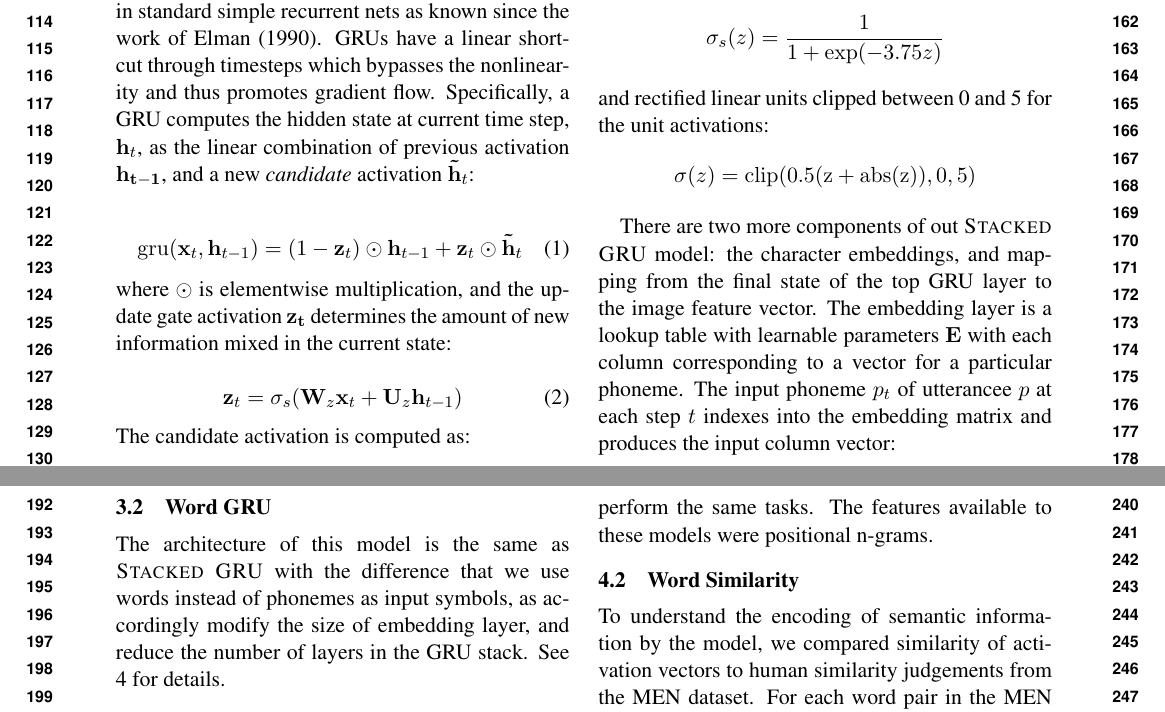
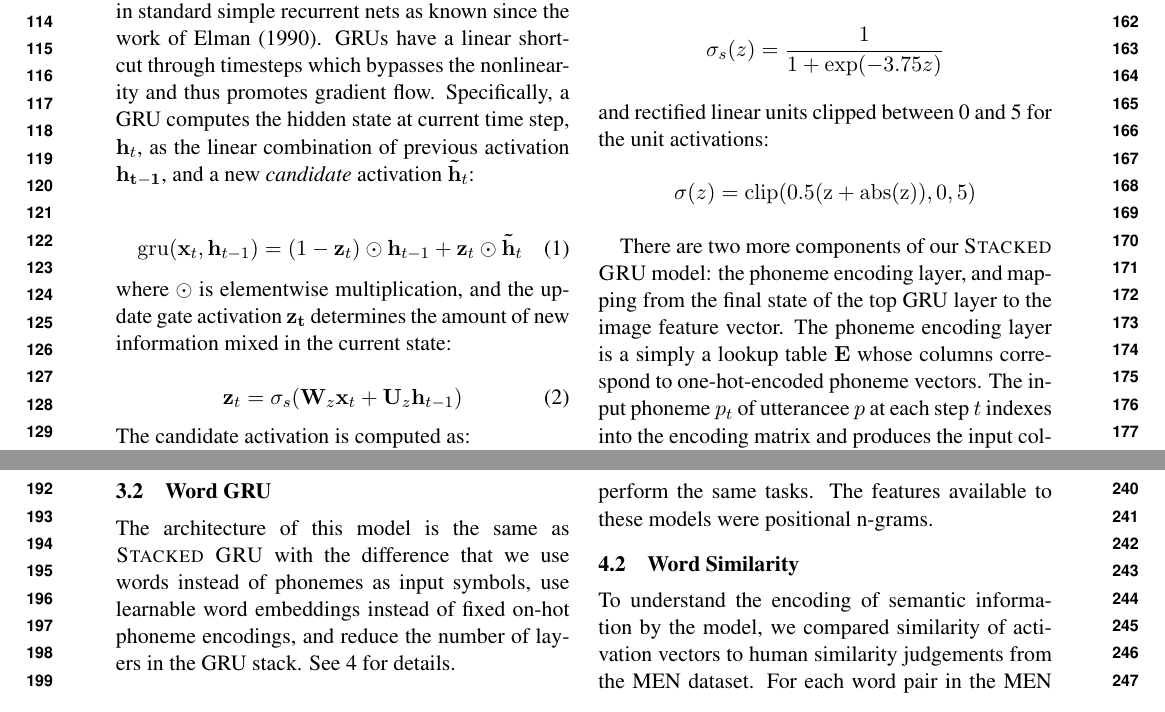
Before and after one commit to gchrupala/conll-2016, a LaTeX paper (paper.tex, which reads models.tex): two parts of pages 2 and 3 of 5, joined at a grey line, cut so that both start at the same text. Compiled offline with pdfLaTeX.

Commit message:
Updated models.

```diff
--- a/models.tex
+++ b/models.tex
@@ -87,13 +87,13 @@ activations:
 \sigma(z) = \mathrm{clip(0.5(z+\mathrm{abs}(z)), 0, 5)}
 \]
 
-There are two more components of out {\sc Stacked GRU} model: the
-character embeddings, and mapping from the final state of the top GRU
+There are two more components of our {\sc Stacked GRU} model: the
+phoneme encoding layer, and mapping from the final state of the top GRU
 layer to the image feature vector.
-The embedding layer is a lookup table with learnable parameters $\mathbf{E}$ with each
-column corresponding to a vector for a particular phoneme. The input
+The phoneme encoding layer is a simply a lookup table $\mathbf{E}$ whose
+columns correspond to one-hot-encoded phoneme vectors. The input
 phoneme $p_t$ of utterancee $p$ at each step $t$ indexes into the
-embedding matrix and produces the input column vector:
+encoding matrix and produces the input column vector:
 \begin{equation}
   \mathbf{x}_t = \mathbf{E}[:,p_t].
 \end{equation}
@@ -112,8 +112,8 @@ perspective we compare it to the following two other models.
 \subsection{Word GRU}
 The architecture of this model is the same as {\sc Stacked GRU} with
 the difference that we use words instead of phonemes as input symbols,
-as accordingly modify the size of embedding layer, and reduce the
-number of layers in the GRU stack. See
+use learnable word embeddings instead of fixed on-hot phoneme
+encodings, and reduce the number of layers in the GRU stack. See
 \ref{sec:experiments} for details.
 \subsection{Word Vector Sum}
 The second model we use for comparison is word-based non-sequential
```
